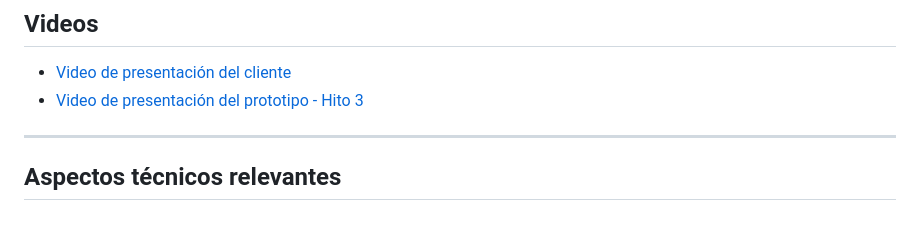
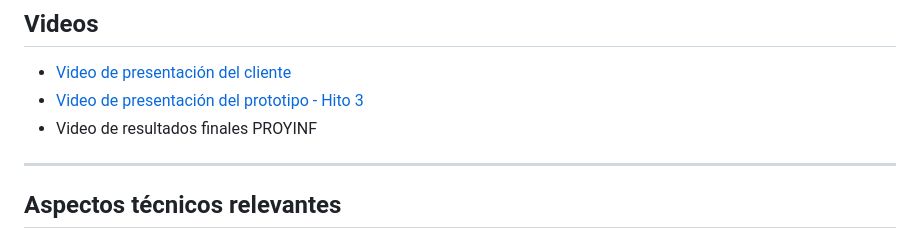
Before and after one commit to blitztanz/GRUPO06-2025-PROYINF, a Markdown page: README.md, the part around the change. GitHub-like rendering.

```diff
--- a/README.md
+++ b/README.md
@@ -21,6 +21,7 @@ Puede acceder a la Wiki mediante el siguiente [enlace](https://github.com/Matthe
 
 * [Video de presentación del cliente](https://aula.usm.cl/pluginfile.php/6994529/mod_resource/content/1/video1943571039.mp4)
 * [Video de presentación del prototipo - Hito 3](https://github.com/user-attachments/assets/c3d7f87e-63c3-4e61-a3a3-ebf36b12f966)
+* Video de resultados finales PROYINF
 
 ---
 
```
